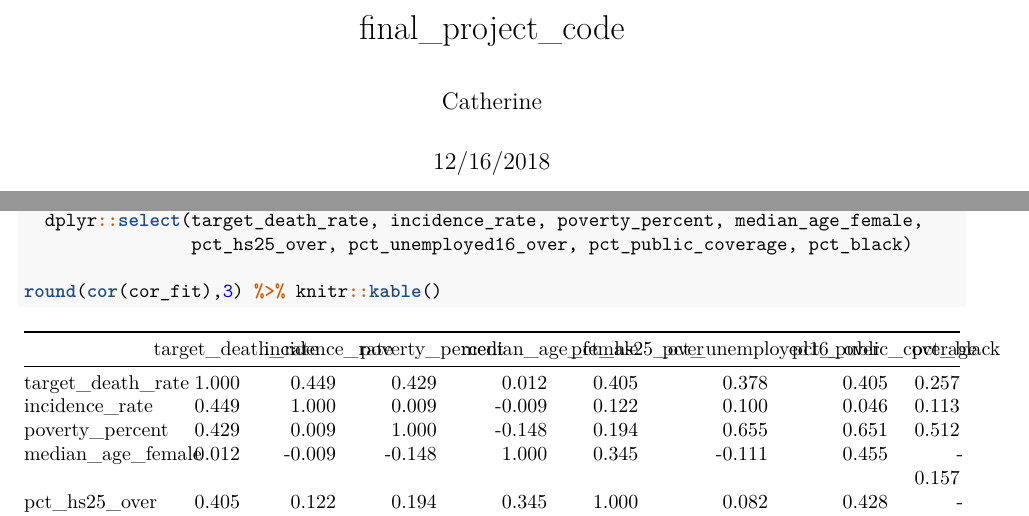
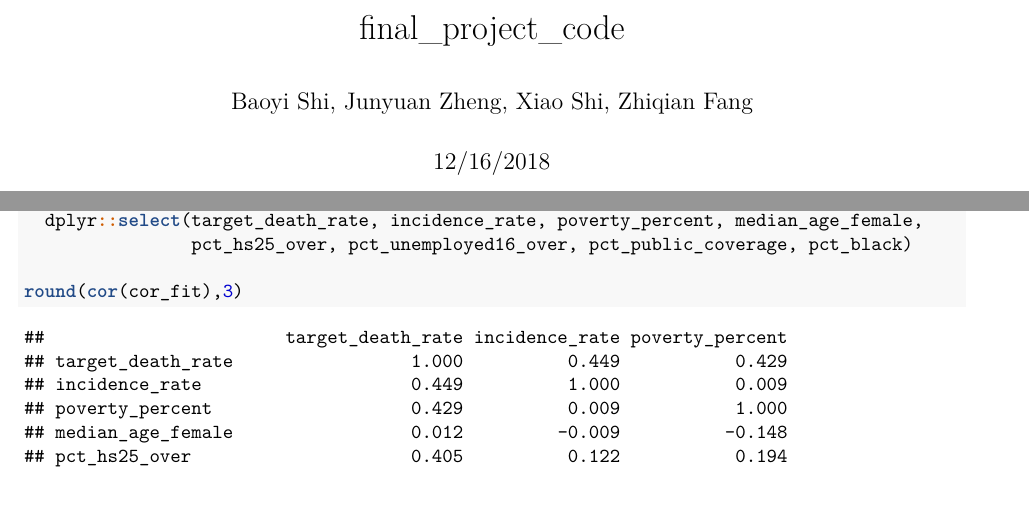
Before and after one commit to xiao-shi/P8130_final_2018, an R Markdown document (final_project_code.Rmd): two parts of pages 1 and 16 of 18, joined at a grey line, cut so that both start at the same text. Rendered offline with R 4.5, knitr and Pandoc, then LaTeX, with nearby package versions; some code elsewhere in the file could not run offline; column names are cleaned by a stand-in for the janitor package.

Commit message:
fix the large table

````diff
--- a/final_project_code.Rmd
+++ b/final_project_code.Rmd
@@ -1,6 +1,6 @@
 ---
 title: "final_project_code"
-author: "Catherine"
+author: "Baoyi Shi, Junyuan Zheng, Xiao Shi, Zhiqian Fang"
 date: "12/16/2018"
 output:
   pdf_document:
@@ -644,7 +644,7 @@ cor_fit = data_vrb_pre_selec %>%
   dplyr::select(target_death_rate, incidence_rate, poverty_percent, median_age_female,
                 pct_hs25_over, pct_unemployed16_over, pct_public_coverage, pct_black)
 
-round(cor(cor_fit),3) %>% knitr::kable()
+round(cor(cor_fit),3)
 
 vif(fit_with282)
 ```
````
Also changed, not shown: final_project_code.pdf.
